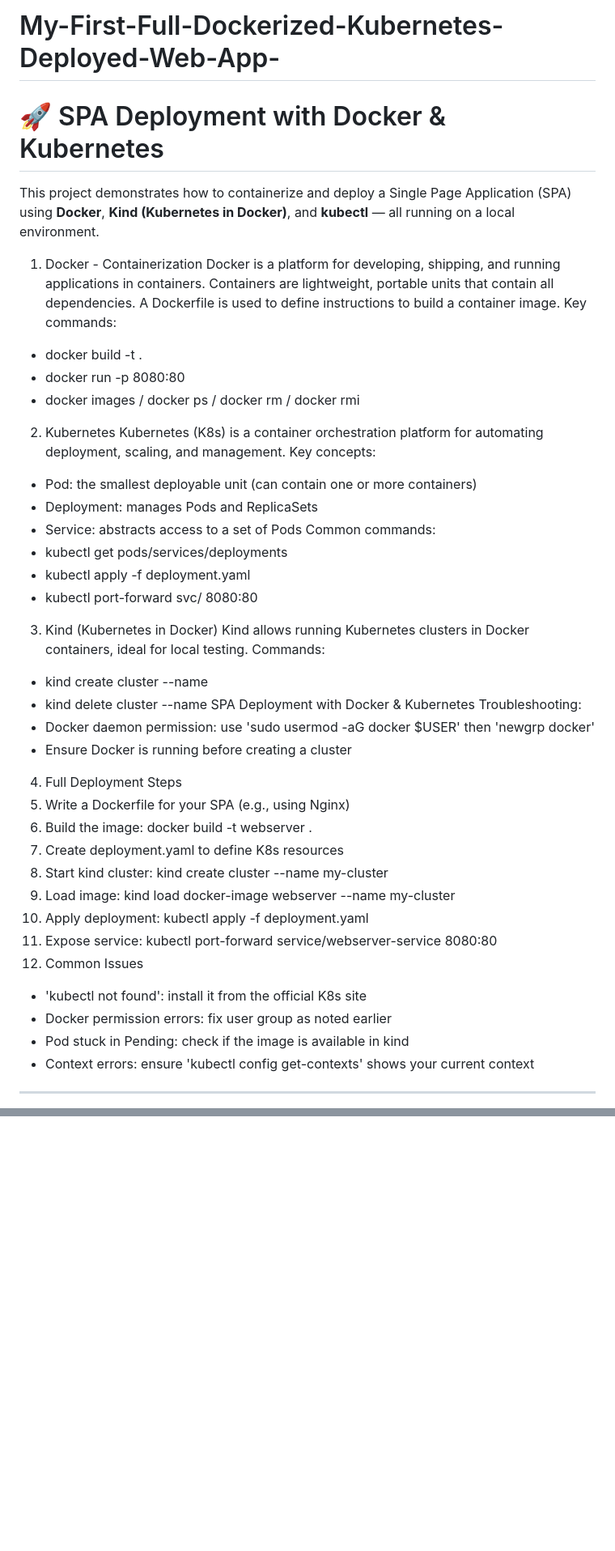
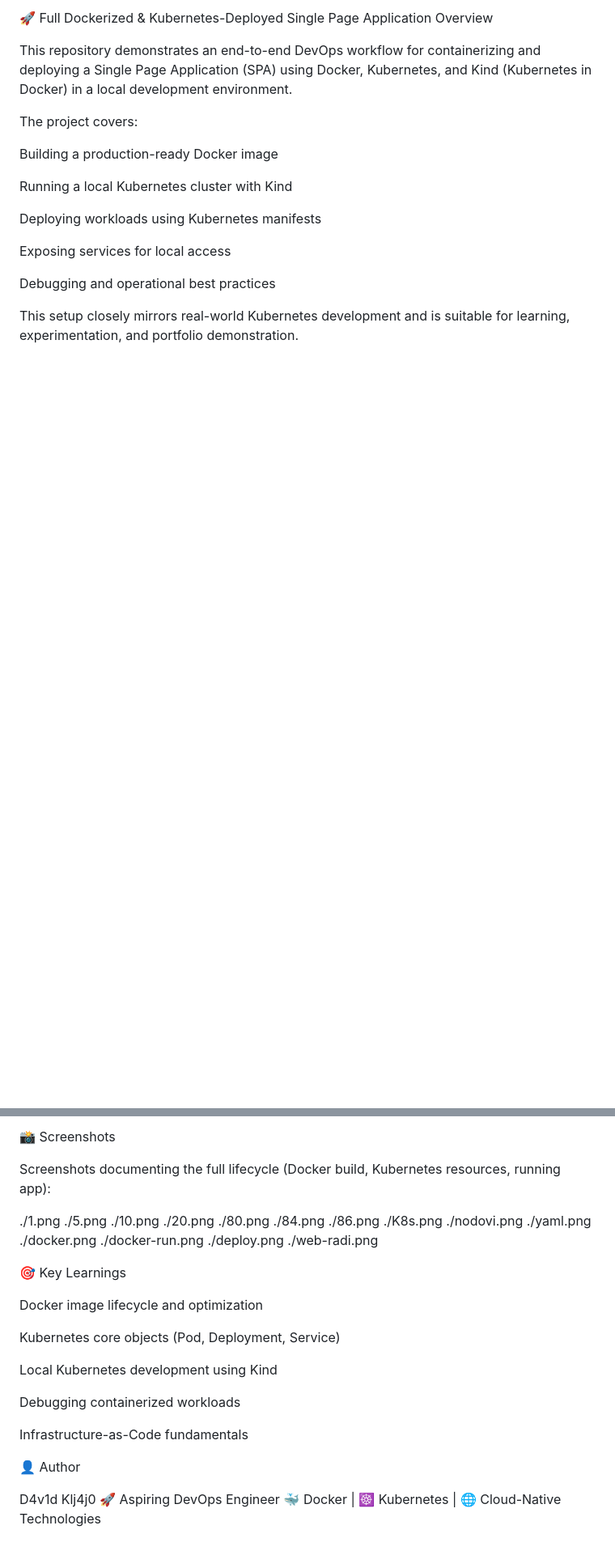
Before and after one commit to dkljajo/My-First-Full-Dockerized-Kubernetes-Deployed-Web-App-, a Markdown page: README.md, 2 parts joined by grey strips. Shown: that part at 81% size. Drawn GitHub-style; blank space fills up the shorter version.

Commit message:
Revise README for SPA Docker and Kubernetes setup
Updated README to improve clarity and organization, including project overview, deployment steps, and troubleshooting tips.

```diff
--- a/README.md
+++ b/README.md
@@ -1,52 +1,19 @@
-# My-First-Full-Dockerized-Kubernetes-Deployed-Web-App-
+🚀 Full Dockerized & Kubernetes-Deployed Single Page Application
+Overview
 
-# 🚀 SPA Deployment with Docker & Kubernetes
+This repository demonstrates an end-to-end DevOps workflow for containerizing and deploying a Single Page Application (SPA) using Docker, Kubernetes, and Kind (Kubernetes in Docker) in a local development environment.
 
-This project demonstrates how to containerize and deploy a Single Page Application (SPA) using **Docker**, **Kind (Kubernetes in Docker)**, and **kubectl** — all running on a local environment.
+The project covers:
 
-1. Docker - Containerization
-Docker is a platform for developing, shipping, and running applications in containers.
-Containers are lightweight, portable units that contain all dependencies.
-A Dockerfile is used to define instructions to build a container image.
-Key commands:
-- docker build -t <image-name> .
-- docker run -p 8080:80 <image-name>
-- docker images / docker ps / docker rm / docker rmi
-2. Kubernetes
-Kubernetes (K8s) is a container orchestration platform for automating deployment, scaling, and management.
-Key concepts:
-- Pod: the smallest deployable unit (can contain one or more containers)
-- Deployment: manages Pods and ReplicaSets
-- Service: abstracts access to a set of Pods
-Common commands:
-- kubectl get pods/services/deployments
-- kubectl apply -f deployment.yaml
-- kubectl port-forward svc/<service-name> 8080:80
-3. Kind (Kubernetes in Docker)
-Kind allows running Kubernetes clusters in Docker containers, ideal for local testing.
-Commands:
-- kind create cluster --name <name>
-- kind delete cluster --name <name>SPA Deployment with Docker & Kubernetes
-Troubleshooting:
-- Docker daemon permission: use 'sudo usermod -aG docker $USER' then 'newgrp docker'
-- Ensure Docker is running before creating a cluster
-4. Full Deployment Steps
-1. Write a Dockerfile for your SPA (e.g., using Nginx)
-2. Build the image: docker build -t webserver .
-3. Create deployment.yaml to define K8s resources
-4. Start kind cluster: kind create cluster --name my-cluster
-5. Load image: kind load docker-image webserver --name my-cluster
-6. Apply deployment: kubectl apply -f deployment.yaml
-7. Expose service: kubectl port-forward service/webserver-service 8080:80
-5. Common Issues
-- 'kubectl not found': install it from the official K8s site
-- Docker permission errors: fix user group as noted earlier
-- Pod stuck in Pending: check if the image is available in kind
-- Context errors: ensure 'kubectl config get-contexts' shows your current context
+Building a production-ready Docker image
 
-<hr/>
+Running a local Kubernetes cluster with Kind
 
+Deploying workloads using Kubernetes manifests
 
+Exposing services for local access
 
+Debugging and operational best practices
 
+This setup closely mirrors real-world Kubernetes development and is suitable for learning, experimentation, and portfolio demonstration.
 
@@ -244,0 +150,36 @@ Dejvid
+📸 Screenshots
+
+Screenshots documenting the full lifecycle (Docker build, Kubernetes resources, running app):
+
+./1.png
+./5.png
+./10.png
+./20.png
+./80.png
+./84.png
+./86.png
+./K8s.png
+./nodovi.png
+./yaml.png
+./docker.png
+./docker-run.png
+./deploy.png
+./web-radi.png
+
+🎯 Key Learnings
+
+Docker image lifecycle and optimization
+
+Kubernetes core objects (Pod, Deployment, Service)
+
+Local Kubernetes development using Kind
+
+Debugging containerized workloads
+
+Infrastructure-as-Code fundamentals
+
+👤 Author
+
+D4v1d Klj4j0
+🚀 Aspiring DevOps Engineer
+🐳 Docker | ☸️ Kubernetes | 🌐 Cloud-Native Technologies
```
Also changed, not shown: other parts of README.md (+69 -131 lines).
